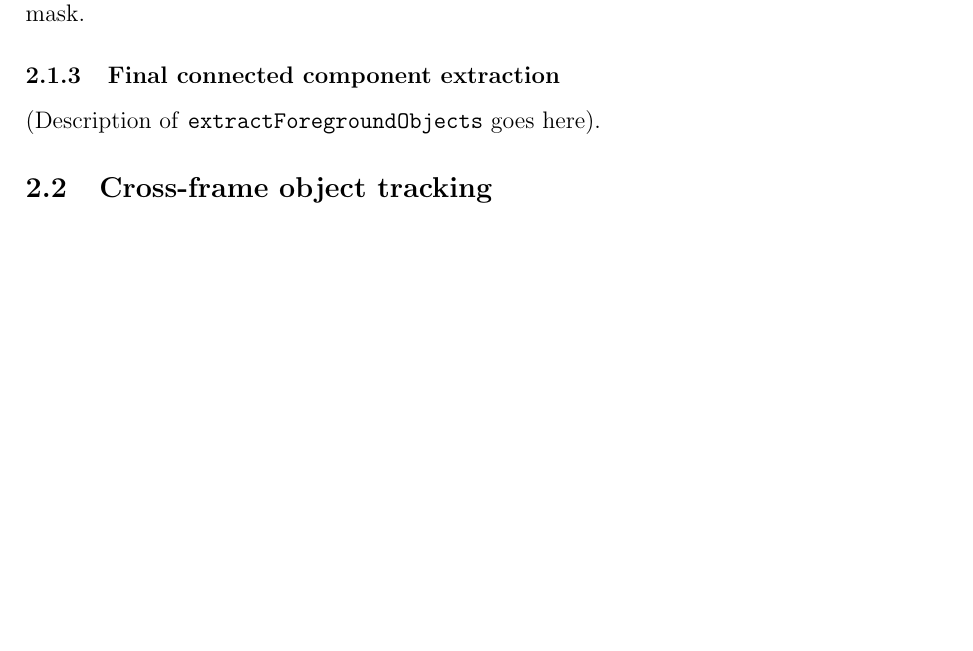
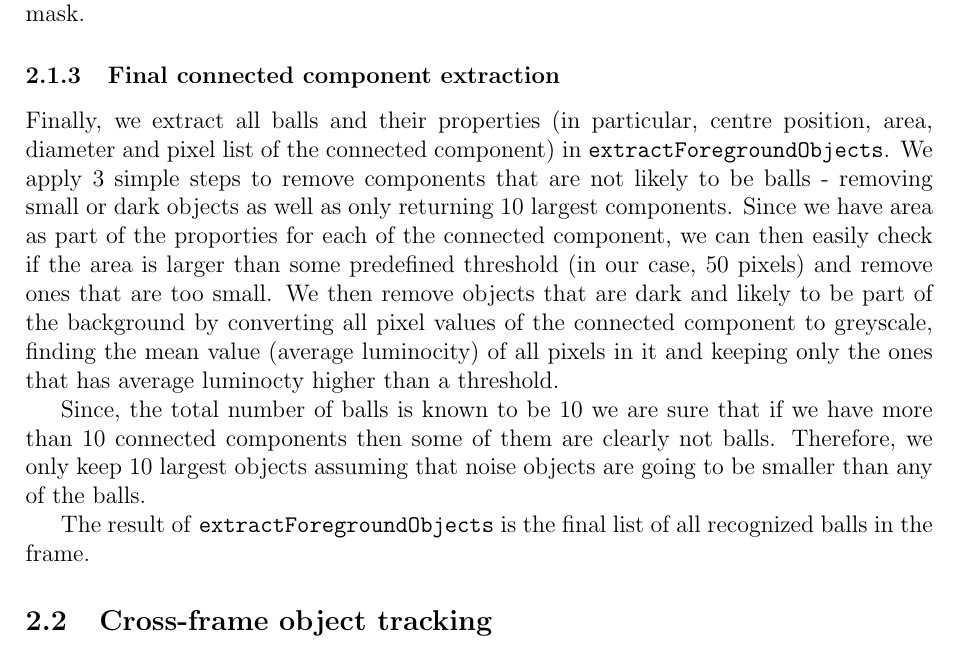
Before and after one commit to hchasestevens/av1, a LaTeX document (report/report.tex): part of page 2 of 3, cut so that both start at the same text, the shorter picture padded with empty space. Compiled offline with pdfLaTeX.

Commit message:
Added section 2.1.3

```diff
--- a/report/report.tex
+++ b/report/report.tex
@@ -36,7 +36,11 @@ To perform this step, we use the function \texttt{separate\_balls}, passing our
 
 In \texttt{separate\_connected\_component}, we convert the given masked image from RGB into HSV, then isolate the H and S channels. Following this, we apply the Scharr variant of the well-known Sobel edge-detection kernel in both the \texttt{x} and \texttt{y} directions to the respective channels, providing us derivatives with respect to hue and saturation both vertically and horizontally. In doing so, we are able to distinguish not only differently-colored balls from each other (by virtue of their differing hues and saturations) but also (under ideal circumstances) the background between balls from the balls themselves. We then threshold these derivatives to create further binary masks. Additionally, we isolate the background mask from the given image and apply the \texttt{bwmorph} ``\texttt{clean}" function. We then merge these five masks (including background mask) into a single mask by using the Matlab vector ``or" (\texttt{|}) operator. We finally apply various functions to improve the quality of the final mask, namely, \texttt{medfilt2} and \texttt{bwmporh} ``\texttt{erode}". We subsequently return this mask.
 \subsubsection{Final connected component extraction}
-(Description of \texttt{extractForegroundObjects} goes here).
+Finally, we extract all balls and their properties (in particular, centre position, area, diameter and pixel list of the connected component) in \texttt{extractForegroundObjects}. We apply 3 simple steps to remove components that are not likely to be balls - removing small or dark objects as well as only returning 10 largest components. Since we have area as part of the proporties for each of the connected component, we can then easily check if the area is larger than some predefined threshold (in our case, 50 pixels) and remove ones that are too small. We then remove objects that are dark and likely to be part of the background by converting all pixel values of the connected component to greyscale, finding the mean value (average luminocity) of all pixels in it and keeping only the ones that has average luminocty higher than a threshold.
+
+Since, the total number of balls is known to be 10 we are sure that if we have more than 10 connected components then some of them are clearly not balls. Therefore, we only keep 10 largest objects assuming that noise objects are going to be smaller than any of the balls.
+
+The result of \texttt{extractForegroundObjects} is the final list of all recognized balls in the frame.
 
 \subsection{Cross-frame object tracking}
 Having isolated connected components, we then seek to match these to connected components (``objects") from previous frames within the function \texttt{update\_ball\_tracking}. Each object in the current frame is uniquely mapped to at most one object from previous frames. Matching between objects is performed by first calculating a number of respective properties given the object's connected component, as follows:
```
Also changed, not shown: 2 other files.
